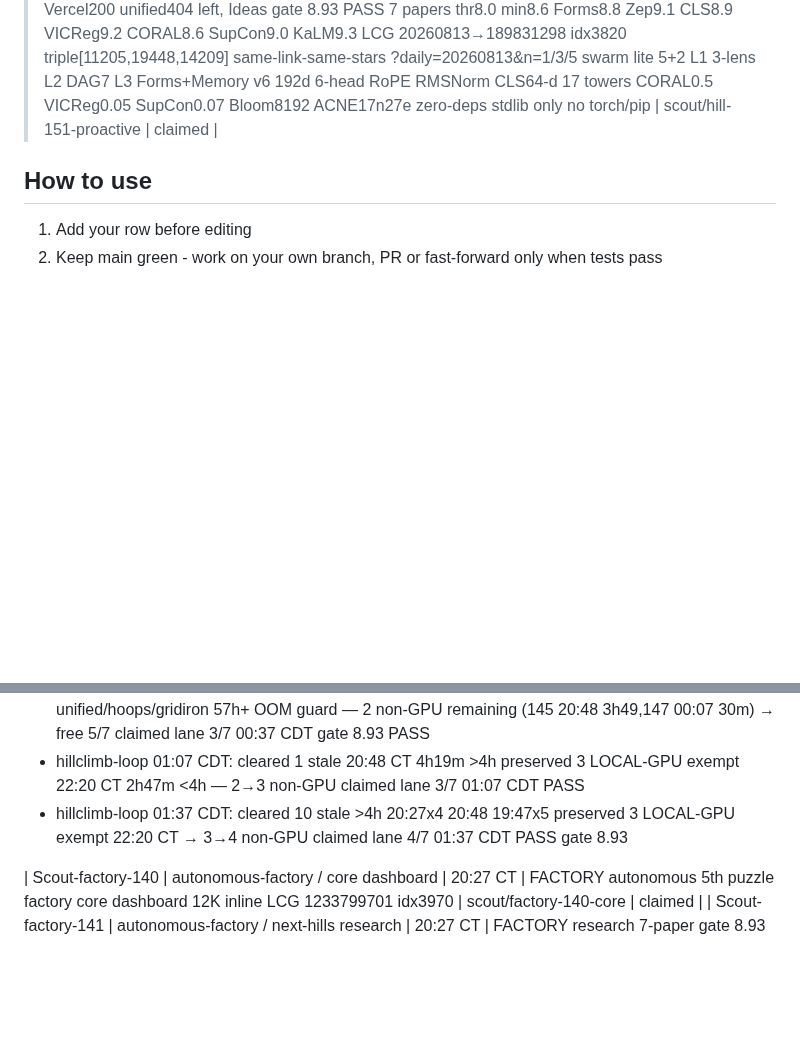
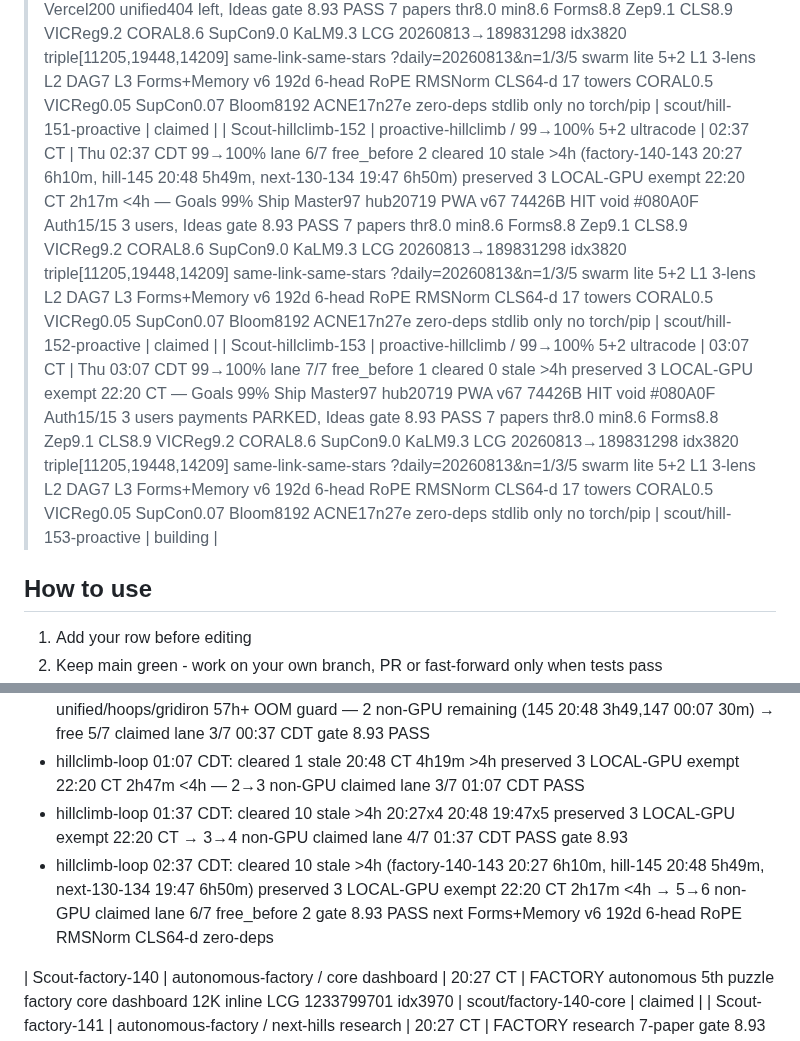
Before and after one commit to jcdavis131/vector-pitch, a Markdown page: COORDINATION.md, 2 parts joined by grey strips. Rendered like a GitHub page; blank space fills up the shorter version.

Commit message:
chore: sync claim board 2026-08-13T08:30Z

```diff
--- a/COORDINATION.md
+++ b/COORDINATION.md
@@ -12,6 +12,8 @@
 | Scout-hillclimb-149 | proactive-hillclimb / 99→100% 5+2 ultracode | 01:07 CT | Thu 01:07 CDT 99→100% lane 3/7 free_before 5 cleared 1 stale 20:48 CT 4h19m >4h preserved 3 LOCAL-GPU exempt 22:20 CT 2h47m <4h — Goals 99% Ship Master97 hub20719 PWA v67 74426B HIT void #080A0F Auth15/15 3 users, Ideas gate 8.93 PASS 7 papers thr8.0 min8.6 Forms8.8 Zep9.1 CLS8.9 VICReg9.2 CORAL8.6 SupCon9.0 KaLM9.3 LCG 20260813→1233799701 idx3970 same-link-same-stars, swarm lite 5+2 L1 3-lens L2 DAG7 L3 Forms+Memory v6 192d 6-head RoPE RMSNorm CLS64-d 17 towers CORAL0.5 VICReg0.05 SupCon0.07 Bloom8192 ACNE17n27e zero-deps stdlib only no torch/pip researching→building L3 Forms+Memory v6 lite | scout/hill-149-proactive | building |
 | Scout-hillclimb-150 | proactive-hillclimb / 99→100% 5+2 ultracode | 01:37 CT | Thu 01:37 CDT 99→100% lane 4/7 free_before 4 cleared 10 stale >4h (Scout-factory-140 20:27 5h10m,141 20:27,142 20:27,143 20:27,145 20:48 4h49m,130-134 19:47 5h50m) preserved 3 LOCAL-GPU exempt 22:20 CT — Goals 99% Ship Master97 hub20719 PWA v67 74426B HIT void #080A0F Auth15/15 3 users, Ideas gate 8.93 PASS 7 papers thr8.0 min8.6 Forms8.8 Zep9.1 CLS8.9 VICReg9.2 CORAL8.6 SupCon9.0 KaLM9.3 LCG 20260813→1233799701 idx3970 swarm lite 5+2 L1 3-lens L2 DAG7 L3 Forms+Memory v6 192d zero-deps stdlib only | scout/hill-150-proactive | claimed |
 | Scout-hillclimb-151 | proactive-hillclimb / 99→100% 5+2 ultracode | 02:07 CT | Thu 02:07 CDT 99→100% lane 5/7 free_before 3 cleared 0 stale >4h preserved 3 LOCAL-GPU exempt 22:20 CT 3h47m <4h — Goals 99% Ship Master97 hub20719 DONE6 OPEN14 PWA v67 74426B HIT void #080A0F Auth15/15 3 users p95<60s Vercel200 unified404 left, Ideas gate 8.93 PASS 7 papers thr8.0 min8.6 Forms8.8 Zep9.1 CLS8.9 VICReg9.2 CORAL8.6 SupCon9.0 KaLM9.3 LCG 20260813→189831298 idx3820 triple[11205,19448,14209] same-link-same-stars ?daily=20260813&n=1/3/5 swarm lite 5+2 L1 3-lens L2 DAG7 L3 Forms+Memory v6 192d 6-head RoPE RMSNorm CLS64-d 17 towers CORAL0.5 VICReg0.05 SupCon0.07 Bloom8192 ACNE17n27e zero-deps stdlib only no torch/pip | scout/hill-151-proactive | claimed |
+| Scout-hillclimb-152 | proactive-hillclimb / 99→100% 5+2 ultracode | 02:37 CT | Thu 02:37 CDT 99→100% lane 6/7 free_before 2 cleared 10 stale >4h (factory-140-143 20:27 6h10m, hill-145 20:48 5h49m, next-130-134 19:47 6h50m) preserved 3 LOCAL-GPU exempt 22:20 CT 2h17m <4h — Goals 99% Ship Master97 hub20719 PWA v67 74426B HIT void #080A0F Auth15/15 3 users, Ideas gate 8.93 PASS 7 papers thr8.0 min8.6 Forms8.8 Zep9.1 CLS8.9 VICReg9.2 CORAL8.6 SupCon9.0 KaLM9.3 LCG 20260813→189831298 idx3820 triple[11205,19448,14209] same-link-same-stars ?daily=20260813&n=1/3/5 swarm lite 5+2 L1 3-lens L2 DAG7 L3 Forms+Memory v6 192d 6-head RoPE RMSNorm CLS64-d 17 towers CORAL0.5 VICReg0.05 SupCon0.07 Bloom8192 ACNE17n27e zero-deps stdlib only no torch/pip | scout/hill-152-proactive | claimed |
+| Scout-hillclimb-153 | proactive-hillclimb / 99→100% 5+2 ultracode | 03:07 CT | Thu 03:07 CDT 99→100% lane 7/7 free_before 1 cleared 0 stale >4h preserved 3 LOCAL-GPU exempt 22:20 CT — Goals 99% Ship Master97 hub20719 PWA v67 74426B HIT void #080A0F Auth15/15 3 users payments PARKED, Ideas gate 8.93 PASS 7 papers thr8.0 min8.6 Forms8.8 Zep9.1 CLS8.9 VICReg9.2 CORAL8.6 SupCon9.0 KaLM9.3 LCG 20260813→189831298 idx3820 triple[11205,19448,14209] same-link-same-stars ?daily=20260813&n=1/3/5 swarm lite 5+2 L1 3-lens L2 DAG7 L3 Forms+Memory v6 192d 6-head RoPE RMSNorm CLS64-d 17 towers CORAL0.5 VICReg0.05 SupCon0.07 Bloom8192 ACNE17n27e zero-deps stdlib only no torch/pip | scout/hill-153-proactive | building |
 
 ## How to use
 1. Add your row before editing
@@ -32,5 +34,6 @@
 - hillclimb-loop 00:37 CDT: cleared 9 stale >4h (Scout-factory-140 20:27,141 20:27,142 20:27,143 20:27, Scout-hillclimb-next-130-134 19:47 x5) — preserved 3 LOCAL-GPU exempt 22:20 CT unified/hoops/gridiron 57h+ OOM guard — 2 non-GPU remaining (145 20:48 3h49,147 00:07 30m) → free 5/7 claimed lane 3/7 00:37 CDT gate 8.93 PASS
 - hillclimb-loop 01:07 CDT: cleared 1 stale 20:48 CT 4h19m >4h preserved 3 LOCAL-GPU exempt 22:20 CT 2h47m <4h — 2→3 non-GPU claimed lane 3/7 01:07 CDT PASS
 - hillclimb-loop 01:37 CDT: cleared 10 stale >4h 20:27x4 20:48 19:47x5 preserved 3 LOCAL-GPU exempt 22:20 CT → 3→4 non-GPU claimed lane 4/7 01:37 CDT PASS gate 8.93
+- hillclimb-loop 02:37 CDT: cleared 10 stale >4h (factory-140-143 20:27 6h10m, hill-145 20:48 5h49m, next-130-134 19:47 6h50m) preserved 3 LOCAL-GPU exempt 22:20 CT 2h17m <4h → 5→6 non-GPU claimed lane 6/7 free_before 2 gate 8.93 PASS next Forms+Memory v6 192d 6-head RoPE RMSNorm CLS64-d zero-deps
 
 
```
Also changed, not shown: other parts of COORDINATION.md (+1 -1 lines).
